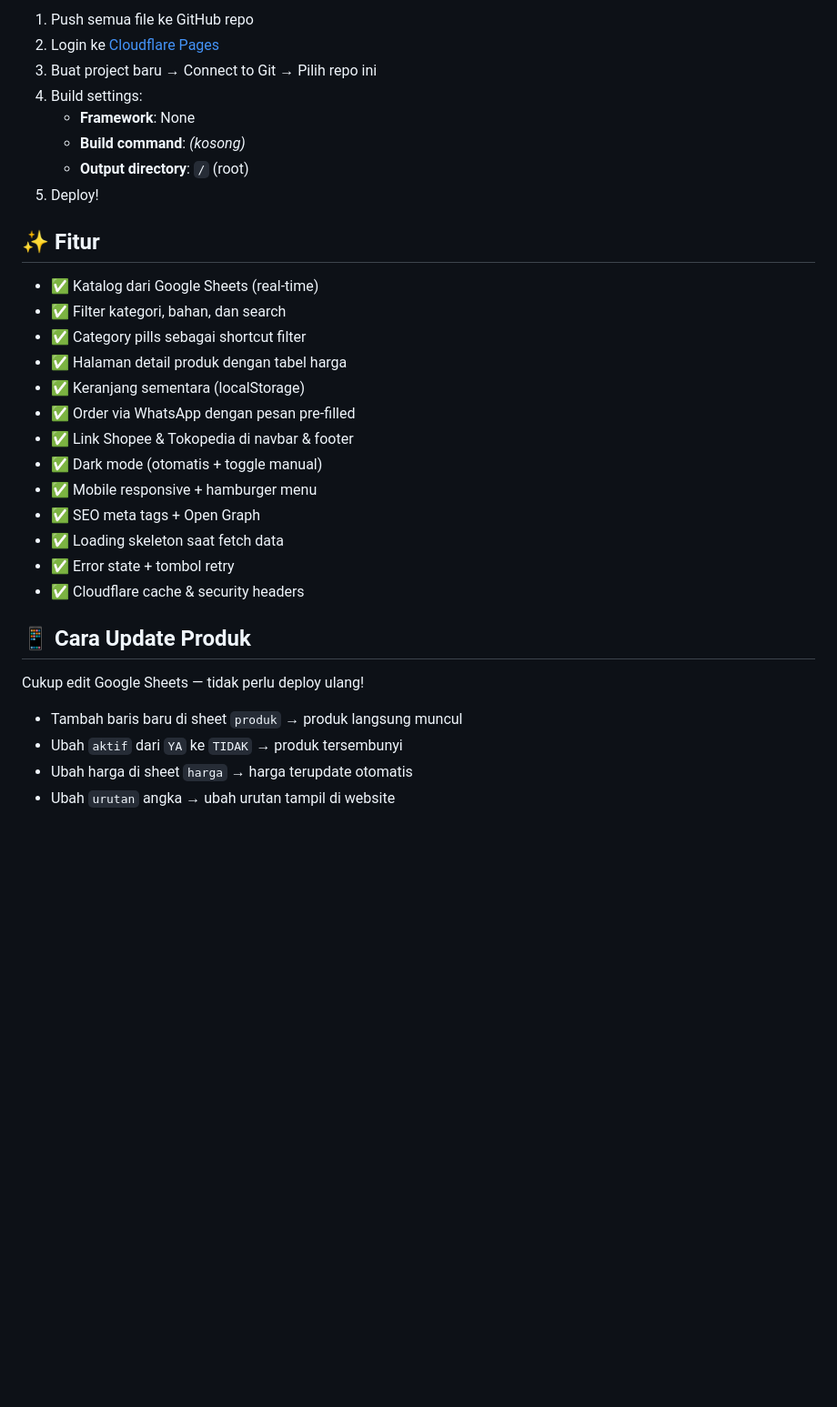
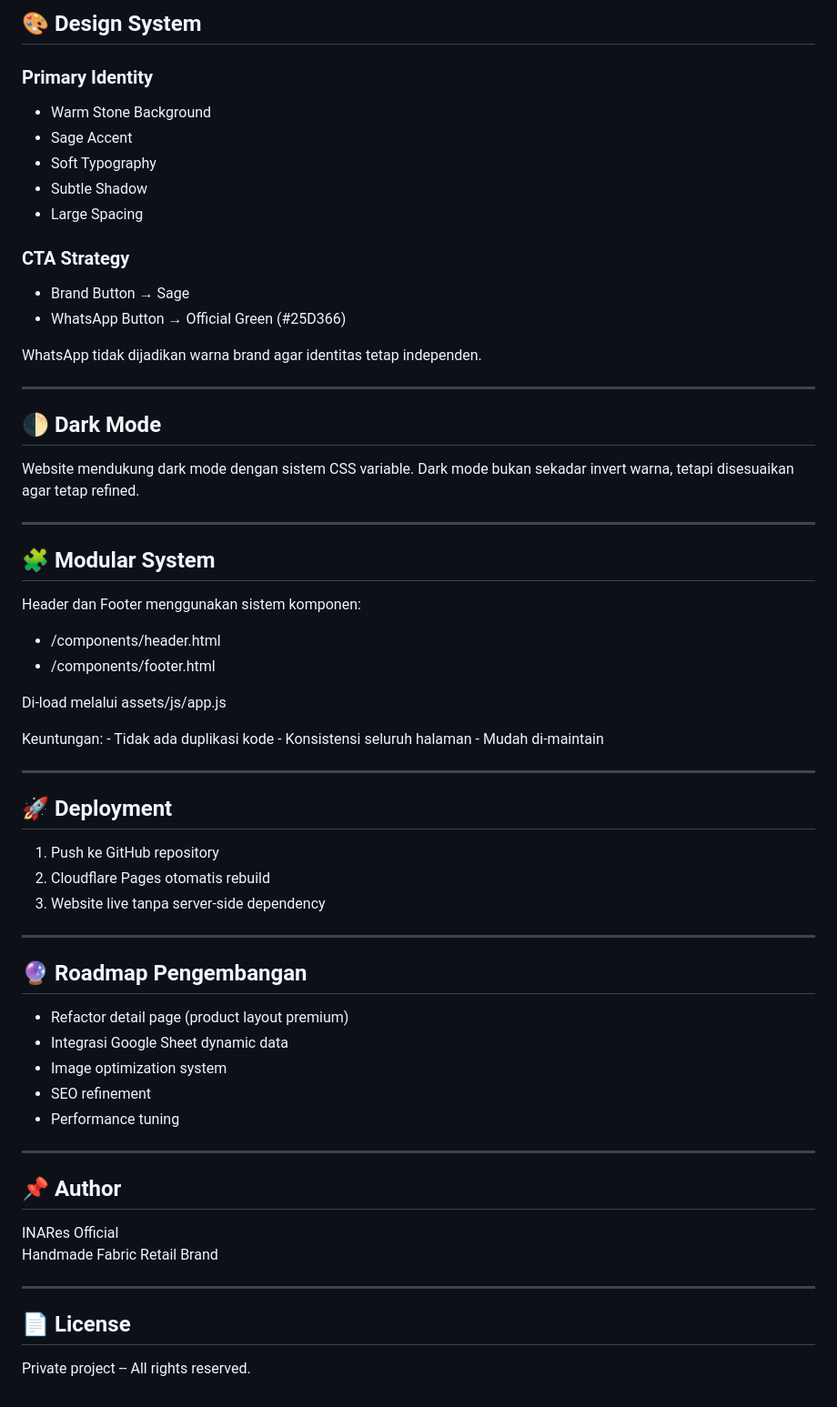
Before and after one commit to romli/inares-site, a Markdown page: README.md, the part around one of its changes. Shown at 91% size. Rendered like a GitHub page; blank space fills up the shorter version.

```diff
--- a/README.md
+++ b/README.md
@@ -75,34 +51,69 @@ Website menggunakan layanan [opensheet.elk.sh](https://opensheet.elk.sh) untuk m
 
-1. Push semua file ke GitHub repo
-2. Login ke [Cloudflare Pages](https://pages.cloudflare.com)
-3. Buat project baru → Connect to Git → Pilih repo ini
-4. Build settings:
-   - **Framework**: None
-   - **Build command**: _(kosong)_
-   - **Output directory**: `/` (root)
-5. Deploy!
+## 🎨 Design System
 
-## ✨ Fitur
+### Primary Identity
 
-- ✅ Katalog dari Google Sheets (real-time)
-- ✅ Filter kategori, bahan, dan search
-- ✅ Category pills sebagai shortcut filter
-- ✅ Halaman detail produk dengan tabel harga
-- ✅ Keranjang sementara (localStorage)
-- ✅ Order via WhatsApp dengan pesan pre-filled
-- ✅ Link Shopee & Tokopedia di navbar & footer
-- ✅ Dark mode (otomatis + toggle manual)
-- ✅ Mobile responsive + hamburger menu
-- ✅ SEO meta tags + Open Graph
-- ✅ Loading skeleton saat fetch data
-- ✅ Error state + tombol retry
-- ✅ Cloudflare cache & security headers
+-   Warm Stone Background
+-   Sage Accent
+-   Soft Typography
+-   Subtle Shadow
+-   Large Spacing
 
-## 📱 Cara Update Produk
+### CTA Strategy
 
-Cukup edit Google Sheets — tidak perlu deploy ulang!
+-   Brand Button → Sage
+-   WhatsApp Button → Official Green (#25D366)
 
-- Tambah baris baru di sheet `produk` → produk langsung muncul
-- Ubah `aktif` dari `YA` ke `TIDAK` → produk tersembunyi
-- Ubah harga di sheet `harga` → harga terupdate otomatis
-- Ubah `urutan` angka → ubah urutan tampil di website
+WhatsApp tidak dijadikan warna brand agar identitas tetap independen.
+
+------------------------------------------------------------------------
+
+## 🌓 Dark Mode
+
+Website mendukung dark mode dengan sistem CSS variable. Dark mode bukan
+sekadar invert warna, tetapi disesuaikan agar tetap refined.
+
+------------------------------------------------------------------------
+
+## 🧩 Modular System
+
+Header dan Footer menggunakan sistem komponen:
+
+-   /components/header.html
+-   /components/footer.html
+
+Di-load melalui assets/js/app.js
+
+Keuntungan: - Tidak ada duplikasi kode - Konsistensi seluruh halaman -
+Mudah di-maintain
+
+------------------------------------------------------------------------
+
+## 🚀 Deployment
+
+1.  Push ke GitHub repository
+2.  Cloudflare Pages otomatis rebuild
+3.  Website live tanpa server-side dependency
+
+------------------------------------------------------------------------
+
+## 🔮 Roadmap Pengembangan
+
+-   Refactor detail page (product layout premium)
+-   Integrasi Google Sheet dynamic data
+-   Image optimization system
+-   SEO refinement
+-   Performance tuning
+
+------------------------------------------------------------------------
+
+## 📌 Author
+
+INARes Official\
+Handmade Fabric Retail Brand
+
+------------------------------------------------------------------------
+
+## 📄 License
+
+Private project -- All rights reserved.
```
Also changed, not shown: other parts of README.md (+34 -58 lines).
